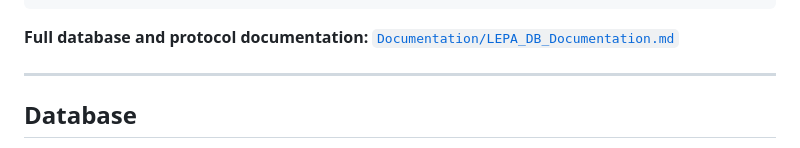
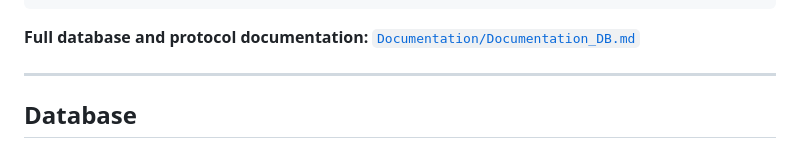
Before and after one commit to svenbuerki/Genetic-Rescue-DB, a Markdown page: LEPA_SQL_DB_overview.md, the part around the change. Rendered like a GitHub page.

Commit message:
Fix overview link: Documentation_DB.md (was LEPA_DB_Documentation.md, local-only)

````diff
--- a/LEPA_SQL_DB_overview.md
+++ b/LEPA_SQL_DB_overview.md
@@ -52,7 +52,7 @@ SQL_DB/
 └── Not_GitHub/                          # Local development files (not versioned)
 ```
 
-**Full database and protocol documentation:** [`Documentation/LEPA_DB_Documentation.md`](Documentation/LEPA_DB_Documentation.md)
+**Full database and protocol documentation:** [`Documentation/Documentation_DB.md`](Documentation/Documentation_DB.md)
 
 ---
 
````
